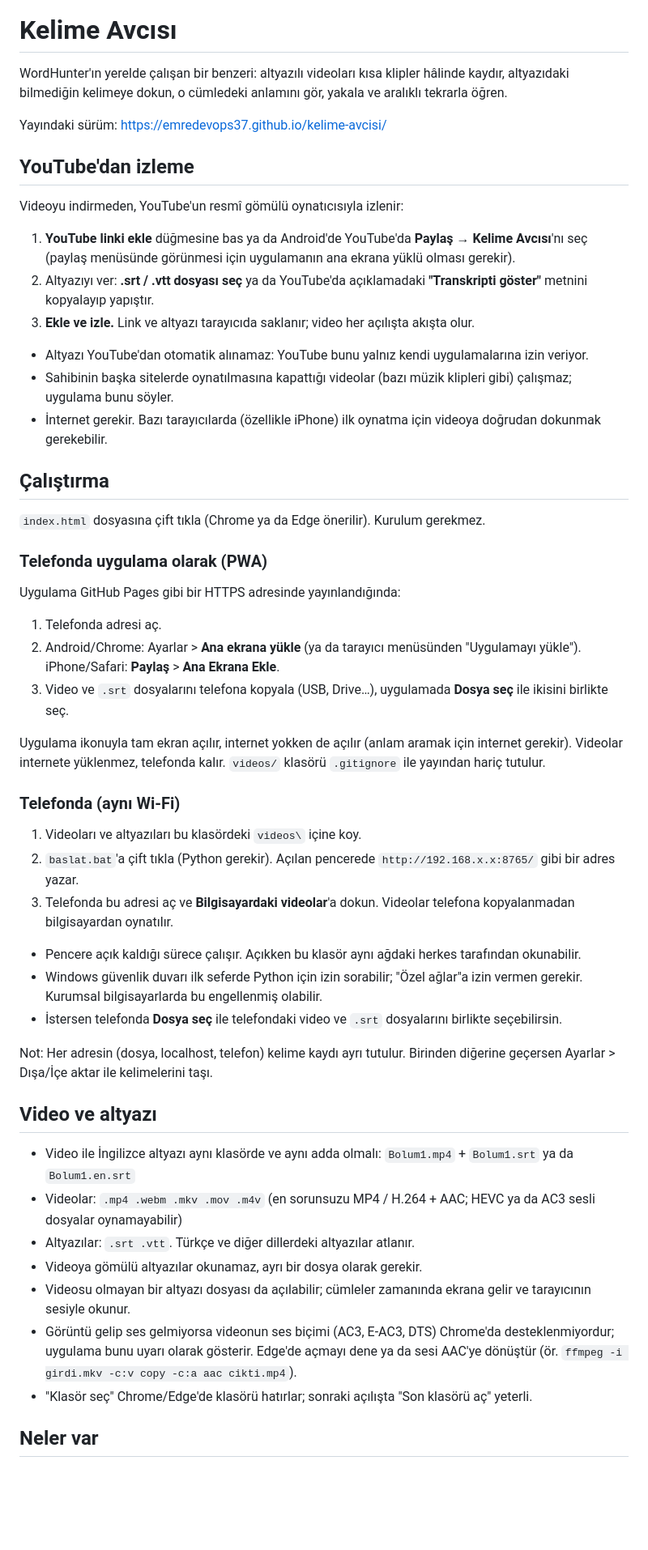
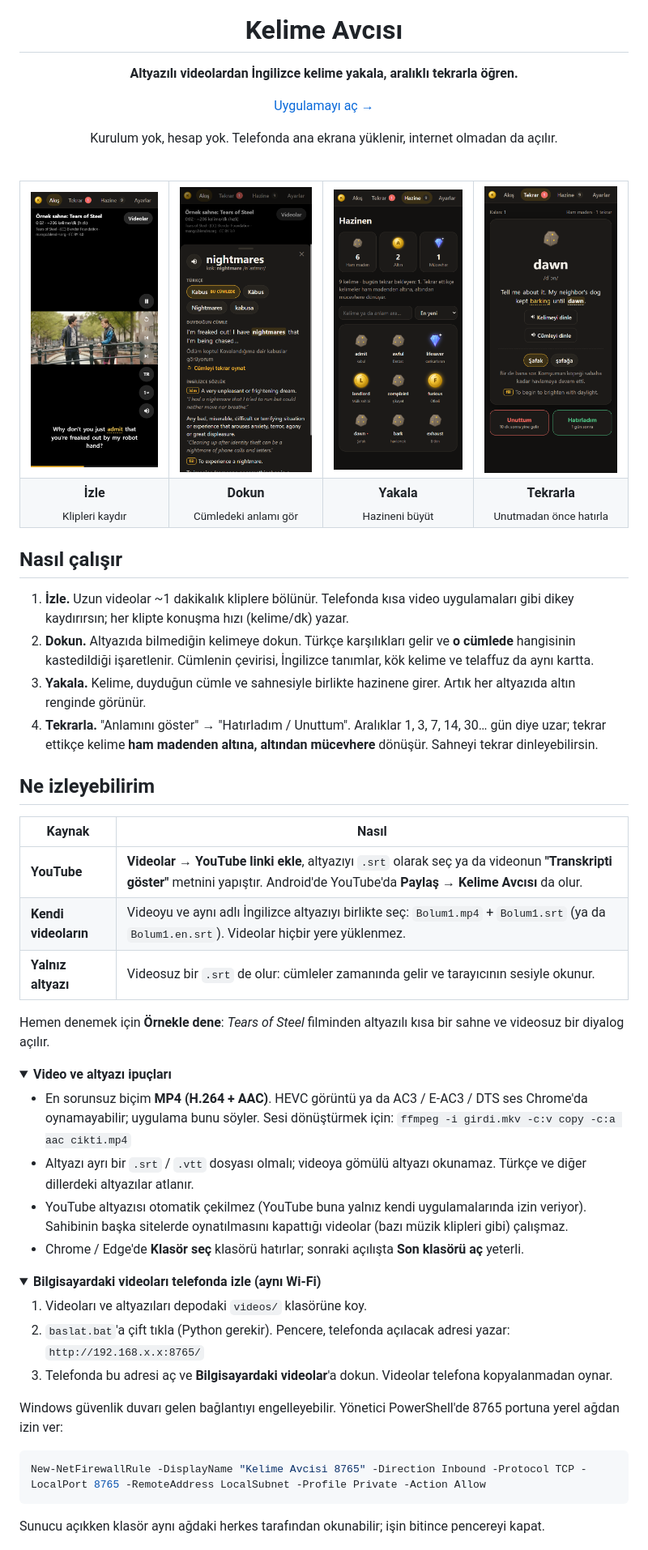
Before and after one commit to emredevops37/kelime-avcisi, a Markdown page: README.md, the part around one of its changes. Shown at 81% size. Drawn GitHub-style; pictures changed too: docs/akis.png (added), docs/hazine.png (added), docs/kelime.png (added); folded sections open; blank space fills up the shorter version.

Commit message:
Videolu örnek sahne (Tears of Steel), ekran görüntülü README, sözlükte stil kodu sızıntısı düzeltmesi

````diff
--- a/README.md
+++ b/README.md
@@ -1,65 +5,74 @@
 # Kelime Avcısı
 
-WordHunter'ın yerelde çalışan bir benzeri: altyazılı videoları kısa klipler hâlinde kaydır,
-altyazıdaki bilmediğin kelimeye dokun, o cümledeki anlamını gör, yakala ve aralıklı tekrarla öğren.
+**Altyazılı videolardan İngilizce kelime yakala, aralıklı tekrarla öğren.**
 
-Yayındaki sürüm: https://emredevops37.github.io/kelime-avcisi/
+[Uygulamayı aç →](https://emredevops37.github.io/kelime-avcisi/)
 
-## YouTube'dan izleme
+Kurulum yok, hesap yok. Telefonda ana ekrana yüklenir, internet olmadan da açılır.
 
-Videoyu indirmeden, YouTube'un resmî gömülü oynatıcısıyla izlenir:
+<br>
 
-1. **YouTube linki ekle** düğmesine bas ya da Android'de YouTube'da **Paylaş → Kelime Avcısı**'nı seç
-   (paylaş menüsünde görünmesi için uygulamanın ana ekrana yüklü olması gerekir).
-2. Altyazıyı ver: **.srt / .vtt dosyası seç** ya da YouTube'da açıklamadaki **"Transkripti göster"** metnini kopyalayıp yapıştır.
-3. **Ekle ve izle.** Link ve altyazı tarayıcıda saklanır; video her açılışta akışta olur.
+<table>
+  <tr>
+    <td align="center"><img src="docs/akis.png" width="190" alt="Akış: Tears of Steel'den altyazılı sahne"></td>
+    <td align="center"><img src="docs/kelime.png" width="190" alt="Kelime kartı: cümledeki anlamı"></td>
+    <td align="center"><img src="docs/hazine.png" width="190" alt="Hazine: yakalanan kelimeler"></td>
+    <td align="center"><img src="docs/tekrar.png" width="190" alt="Tekrar kartı"></td>
+  </tr>
+  <tr>
+    <td align="center"><b>İzle</b><br><sub>Klipleri kaydır</sub></td>
+    <td align="center"><b>Dokun</b><br><sub>Cümledeki anlamı gör</sub></td>
+    <td align="center"><b>Yakala</b><br><sub>Hazineni büyüt</sub></td>
+    <td align="center"><b>Tekrarla</b><br><sub>Unutmadan önce hatırla</sub></td>
+  </tr>
+</table>
 
-- Altyazı YouTube'dan otomatik alınamaz: YouTube bunu yalnız kendi uygulamalarına izin veriyor.
-- Sahibinin başka sitelerde oynatılmasına kapattığı videolar (bazı müzik klipleri gibi) çalışmaz; uygulama bunu söyler.
-- İnternet gerekir. Bazı tarayıcılarda (özellikle iPhone) ilk oynatma için videoya doğrudan dokunmak gerekebilir.
+</div>
 
-## Çalıştırma
+## Nasıl çalışır
 
-`index.html` dosyasına çift tıkla (Chrome ya da Edge önerilir). Kurulum gerekmez.
+1. **İzle.** Uzun videolar ~1 dakikalık kliplere bölünür. Telefonda kısa video uygulamaları gibi dikey kaydırırsın;
+   her klipte konuşma hızı (kelime/dk) yazar.
+2. **Dokun.** Altyazıda bilmediğin kelimeye dokun. Türkçe karşılıkları gelir ve **o cümlede** hangisinin kastedildiği
+   işaretlenir. Cümlenin çevirisi, İngilizce tanımlar, kök kelime ve telaffuz da aynı kartta.
+3. **Yakala.** Kelime, duyduğun cümle ve sahnesiyle birlikte hazinene girer. Artık her altyazıda altın renginde görünür.
+4. **Tekrarla.** "Anlamını göster" → "Hatırladım / Unuttum". Aralıklar 1, 3, 7, 14, 30… gün diye uzar; tekrar ettikçe
+   kelime **ham madenden altına, altından mücevhere** dönüşür. Sahneyi tekrar dinleyebilirsin.
 
-### Telefonda uygulama olarak (PWA)
+## Ne izleyebilirim
 
-Uygulama GitHub Pages gibi bir HTTPS adresinde yayınlandığında:
+| Kaynak | Nasıl |
+|---|---|
+| **YouTube** | **Videolar → YouTube linki ekle**, altyazıyı `.srt` olarak seç ya da videonun **"Transkripti göster"** metnini yapıştır. Android'de YouTube'da **Paylaş → Kelime Avcısı** da olur. |
+| **Kendi videoların** | Videoyu ve aynı adlı İngilizce altyazıyı birlikte seç: `Bolum1.mp4` + `Bolum1.srt` (ya da `Bolum1.en.srt`). Videolar hiçbir yere yüklenmez. |
+| **Yalnız altyazı** | Videosuz bir `.srt` de olur: cümleler zamanında gelir ve tarayıcının sesiyle okunur. |
 
-1. Telefonda adresi aç.
-2. Android/Chrome: Ayarlar > **Ana ekrana yükle** (ya da tarayıcı menüsünden "Uygulamayı yükle").
-   iPhone/Safari: **Paylaş** > **Ana Ekrana Ekle**.
-3. Video ve `.srt` dosyalarını telefona kopyala (USB, Drive…), uygulamada **Dosya seç** ile ikisini birlikte seç.
+Hemen denemek için **Örnekle dene**: *Tears of Steel* filminden altyazılı kısa bir sahne ve videosuz bir diyalog açılır.
 
-Uygulama ikonuyla tam ekran açılır, internet yokken de açılır (anlam aramak için internet gerekir).
-Videolar internete yüklenmez, telefonda kalır. `videos/` klasörü `.gitignore` ile yayından hariç tutulur.
+<details>
+<summary><b>Video ve altyazı ipuçları</b></summary>
 
-### Telefonda (aynı Wi-Fi)
+- En sorunsuz biçim **MP4 (H.264 + AAC)**. HEVC görüntü ya da AC3 / E-AC3 / DTS ses Chrome'da oynamayabilir;
+  uygulama bunu söyler. Sesi dönüştürmek için: `ffmpeg -i girdi.mkv -c:v copy -c:a aac cikti.mp4`
+- Altyazı ayrı bir `.srt` / `.vtt` dosyası olmalı; videoya gömülü altyazı okunamaz. Türkçe ve diğer dillerdeki altyazılar atlanır.
+- YouTube altyazısı otomatik çekilmez (YouTube buna yalnız kendi uygulamalarında izin veriyor).
+  Sahibinin başka sitelerde oynatılmasını kapattığı videolar (bazı müzik klipleri gibi) çalışmaz.
+- Chrome / Edge'de **Klasör seç** klasörü hatırlar; sonraki açılışta **Son klasörü aç** yeterli.
 
-1. Videoları ve altyazıları bu klasördeki `videos\` içine koy.
-2. `baslat.bat`'a çift tıkla (Python gerekir). Açılan pencerede `http://192.168.x.x:8765/` gibi bir adres yazar.
-3. Telefonda bu adresi aç ve **Bilgisayardaki videolar**'a dokun. Videolar telefona kopyalanmadan bilgisayardan oynatılır.
+</details>
 
-- Pencere açık kaldığı sürece çalışır. Açıkken bu klasör aynı ağdaki herkes tarafından okunabilir.
-- Windows güvenlik duvarı ilk seferde Python için izin sorabilir; "Özel ağlar"a izin vermen gerekir.
-  Kurumsal bilgisayarlarda bu engellenmiş olabilir.
-- İstersen telefonda **Dosya seç** ile telefondaki video ve `.srt` dosyalarını birlikte seçebilirsin.
+<details>
+<summary><b>Bilgisayardaki videoları telefonda izle (aynı Wi-Fi)</b></summary>
 
-Not: Her adresin (dosya, localhost, telefon) kelime kaydı ayrı tutulur. Birinden diğerine geçersen
-Ayarlar > Dışa/İçe aktar ile kelimelerini taşı.
+1. Videoları ve altyazıları depodaki `videos/` klasörüne koy.
+2. `baslat.bat`'a çift tıkla (Python gerekir). Pencere, telefonda açılacak adresi yazar: `http://192.168.x.x:8765/`
+3. Telefonda bu adresi aç ve **Bilgisayardaki videolar**'a dokun. Videolar telefona kopyalanmadan oynar.
 
-## Video ve altyazı
+Windows güvenlik duvarı gelen bağlantıyı engelleyebilir. Yönetici PowerShell'de 8765 portuna yerel ağdan izin ver:
 
-- Video ile İngilizce altyazı aynı klasörde ve aynı adda olmalı:
-  `Bolum1.mp4` + `Bolum1.srt` ya da `Bolum1.en.srt`
-- Videolar: `.mp4 .webm .mkv .mov .m4v` (en sorunsuzu MP4 / H.264 + AAC; HEVC ya da AC3 sesli dosyalar oynamayabilir)
-- Altyazılar: `.srt .vtt`. Türkçe ve diğer dillerdeki altyazılar atlanır.
-- Videoya gömülü altyazılar okunamaz, ayrı bir dosya olarak gerekir.
-- Videosu olmayan bir altyazı dosyası da açılabilir; cümleler zamanında ekrana gelir ve tarayıcının sesiyle okunur.
-- Görüntü gelip ses gelmiyorsa videonun ses biçimi (AC3, E-AC3, DTS) Chrome'da desteklenmiyordur; uygulama bunu
-  uyarı olarak gösterir. Edge'de açmayı dene ya da sesi AAC'ye dönüştür
-  (ör. `ffmpeg -i girdi.mkv -c:v copy -c:a aac cikti.mp4`).
-- "Klasör seç" Chrome/Edge'de klasörü hatırlar; sonraki açılışta "Son klasörü aç" yeterli.
+```powershell
+New-NetFirewallRule -DisplayName "Kelime Avcisi 8765" -Direction Inbound -Protocol TCP -LocalPort 8765 -RemoteAddress LocalSubnet -Profile Private -Action Allow
+```
 
-## Neler var
+Sunucu açıkken klasör aynı ağdaki herkes tarafından okunabilir; işin bitince pencereyi kapat.
 
````
Also changed, not shown: other parts of README.md (+38 -20 lines), 5 other files.
